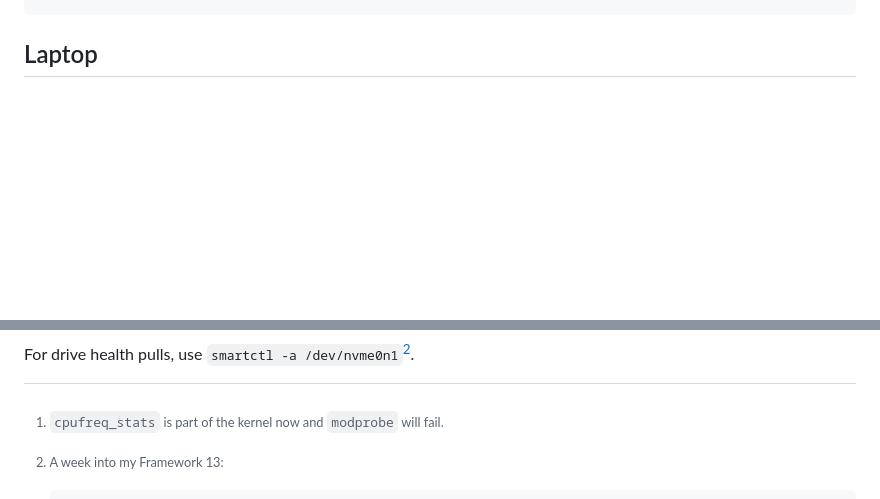
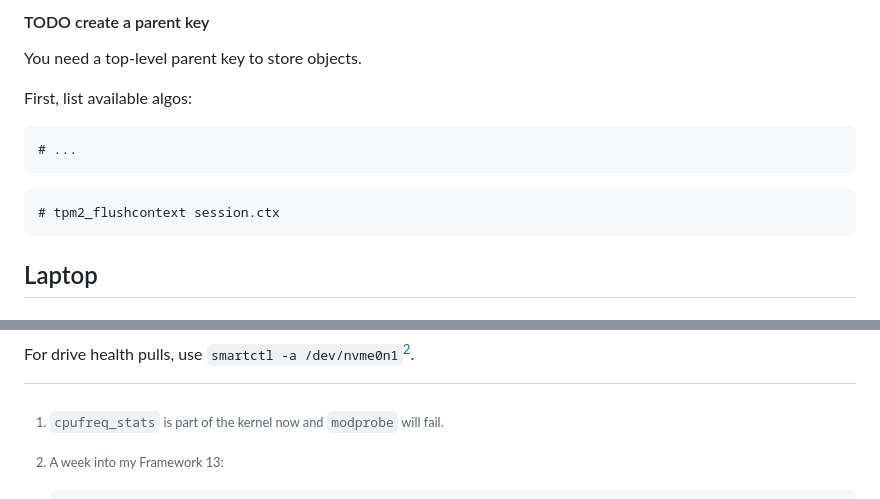
Before and after one commit to nathantypanski/nathantypanski.com, a Markdown page: pages/arch-notes.md, 2 parts joined by grey strips. Drawn GitHub-style; blank space fills up the shorter version.

````diff
--- a/pages/arch-notes.md
+++ b/pages/arch-notes.md
@@ -59,3 +138,17 @@ arch-troubleshoot.efi: options root=/dev/mapper/vg-main rw rd.luks.name=1b6944df
+#### TODO create a parent key
+
+You need a top-level parent key to store objects.
+
+First, list available algos:
+
+```default
+# ...
+```
+
+```default
+# tpm2_flushcontext session.ctx
+```
+
 ## Laptop
 
 ### Battery health
@@ -76,7 +169,7 @@ To check for and (apparently) optimize battery, install `powertop`:[^cpufreq-sta
 
 [^cpufreq-stats]: `cpufreq_stats` is part of the kernel now and `modprobe` will fail.
 
-```
+```default
 # powertop --auto-tune
 modprobe cpufreq_stats failed
 Failed to mount debugfs!
````
Also changed, not shown: other parts of pages/arch-notes.md (+79 -0 lines).
